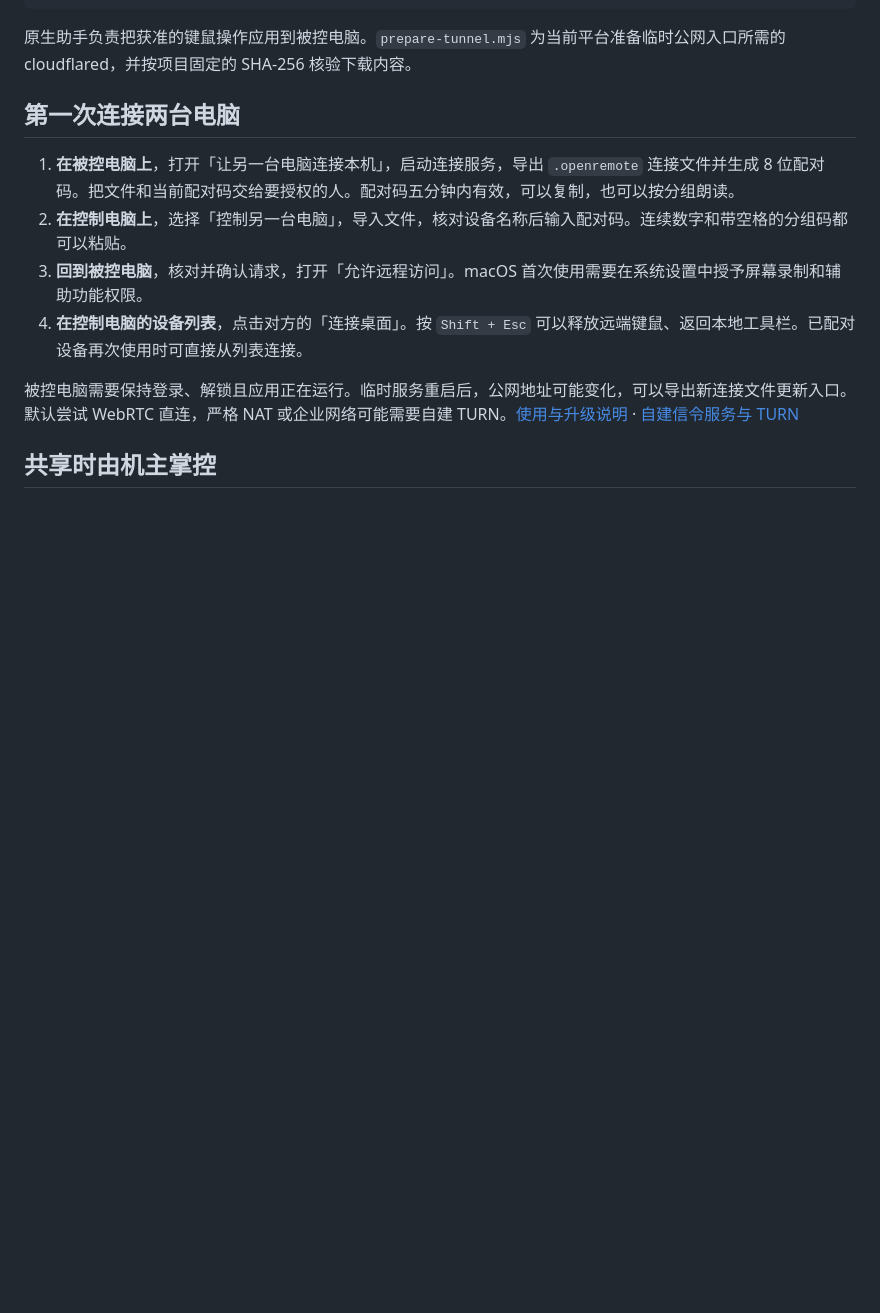
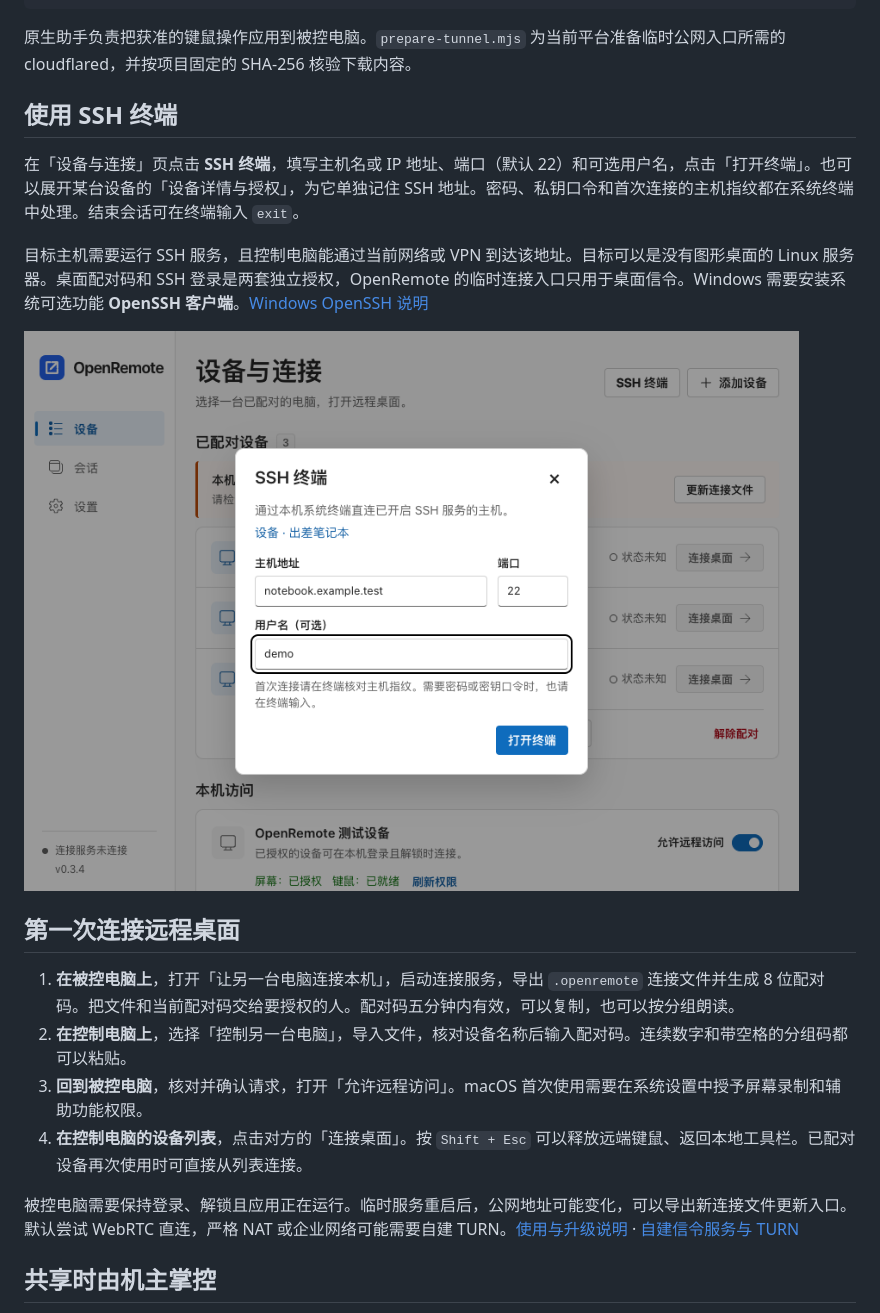
Before and after one commit to jialinlu/OpenRemote, a Markdown page: README.md, the part around one of its changes. GitHub-like rendering; pictures changed too: docs/images/ssh.png (added); blank space fills up the shorter version.

```diff
--- a/README.md
+++ b/README.md
@@ -19,7 +19,15 @@ npm start
 
 原生助手负责把获准的键鼠操作应用到被控电脑。`prepare-tunnel.mjs` 为当前平台准备临时公网入口所需的 cloudflared，并按项目固定的 SHA-256 核验下载内容。
 
-## 第一次连接两台电脑
+## 使用 SSH 终端
+
+在「设备与连接」页点击 **SSH 终端**，填写主机名或 IP 地址、端口（默认 22）和可选用户名，点击「打开终端」。也可以展开某台设备的「设备详情与授权」，为它单独记住 SSH 地址。密码、私钥口令和首次连接的主机指纹都在系统终端中处理。结束会话可在终端输入 `exit`。
+
+目标主机需要运行 SSH 服务，且控制电脑能通过当前网络或 VPN 到达该地址。目标可以是没有图形桌面的 Linux 服务器。桌面配对码和 SSH 登录是两套独立授权，OpenRemote 的临时连接入口只用于桌面信令。Windows 需要安装系统可选功能 **OpenSSH 客户端**。[Windows OpenSSH 说明](https://learn.microsoft.com/en-us/windows-server/administration/openssh/openssh-overview)
+
+![SSH 连接窗口的主机、端口和用户名输入框](docs/images/ssh.png)
+
+## 第一次连接远程桌面
 
 1. **在被控电脑上**，打开「让另一台电脑连接本机」，启动连接服务，导出 `.openremote` 连接文件并生成 8 位配对码。把文件和当前配对码交给要授权的人。配对码五分钟内有效，可以复制，也可以按分组朗读。
 2. **在控制电脑上**，选择「控制另一台电脑」，导入文件，核对设备名称后输入配对码。连续数字和带空格的分组码都可以粘贴。
```
Also changed, not shown: other parts of README.md (+4 -4 lines), docs/QUICKSTART.md (+8 -0 lines), docs/VALIDATION.md (+7 -0 lines), docs/images/console.png, 14 other files.
